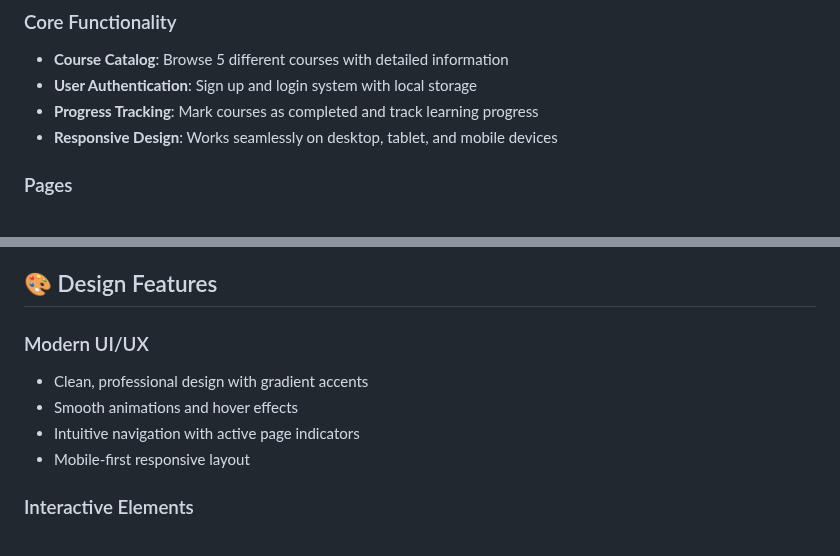
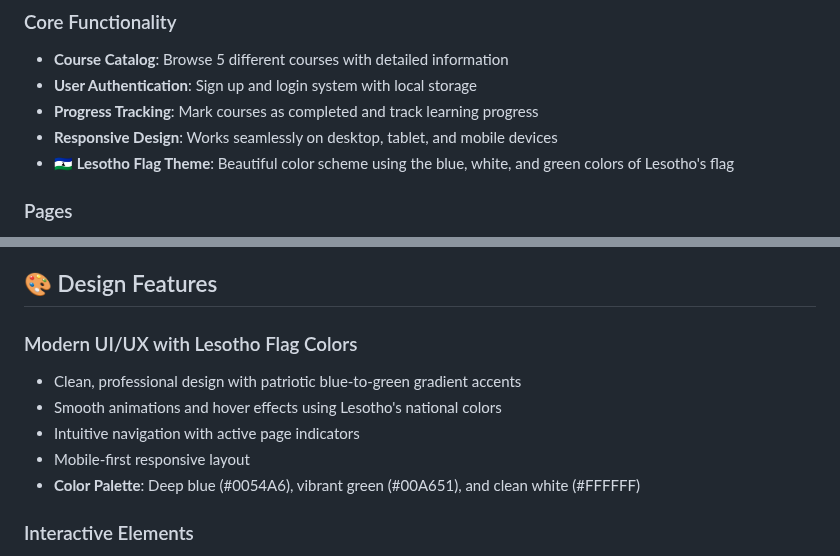
Before and after one commit to mrpeey/AI_wk1_Edulearn_Assignment, a Markdown page: README.md, 2 parts joined by grey strips. Rendered like a GitHub page.

Commit message:
Update README to highlight Lesotho flag theme
- Added documentation about the patriotic color scheme
- Highlighted the blue, white, and green theme throughout the platform
- Updated design features section to reflect national colors

```diff
--- a/README.md
+++ b/README.md
@@ -9,6 +9,7 @@ A modern, responsive e-learning platform built with HTML, CSS, and JavaScript th
 - **User Authentication**: Sign up and login system with local storage
 - **Progress Tracking**: Mark courses as completed and track learning progress
 - **Responsive Design**: Works seamlessly on desktop, tablet, and mobile devices
+- **🇱🇸 Lesotho Flag Theme**: Beautiful color scheme using the blue, white, and green colors of Lesotho's flag
 
 ### Pages
 1. **Home Page (index.html)**: Landing page with featured courses and authentication
@@ -83,11 +84,12 @@ e-learning-platform/
 
 ## 🎨 Design Features
 
-### Modern UI/UX
-- Clean, professional design with gradient accents
-- Smooth animations and hover effects
+### Modern UI/UX with Lesotho Flag Colors
+- Clean, professional design with patriotic blue-to-green gradient accents
+- Smooth animations and hover effects using Lesotho's national colors
 - Intuitive navigation with active page indicators
 - Mobile-first responsive layout
+- **Color Palette**: Deep blue (#0054A6), vibrant green (#00A651), and clean white (#FFFFFF)
 
 ### Interactive Elements
 - Modal dialogs for authentication
```
